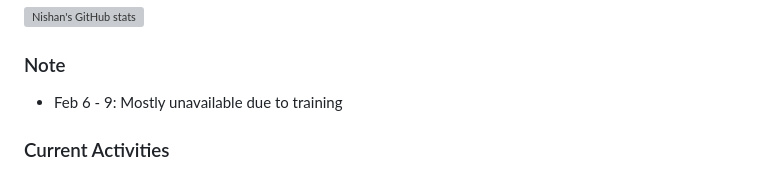
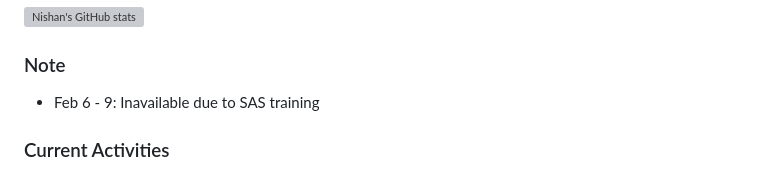
Before and after one commit to nishanmudalige/nishanmudalige, a Markdown page: README.md, the part around the change. Rendered like a GitHub page; grey boxes are pictures that could not be loaded.

```diff
--- a/README.md
+++ b/README.md
@@ -7,7 +7,7 @@
 ![Nishan's GitHub stats](https://github-readme-stats.vercel.app/api?username=nishanmudalige)
 
 ### Note
-- Feb 6 - 9: Mostly unavailable due to training
+- Feb 6 - 9: Inavailable due to SAS training
 
 ### Current Activities
 - Applying statistical concepts on projects related to:
```
